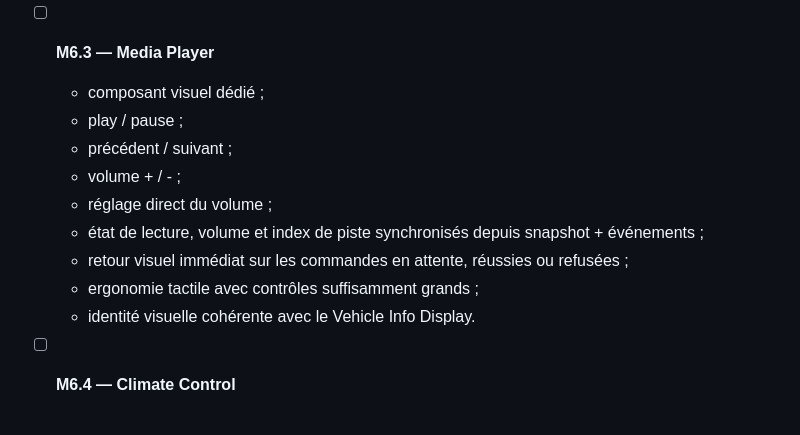
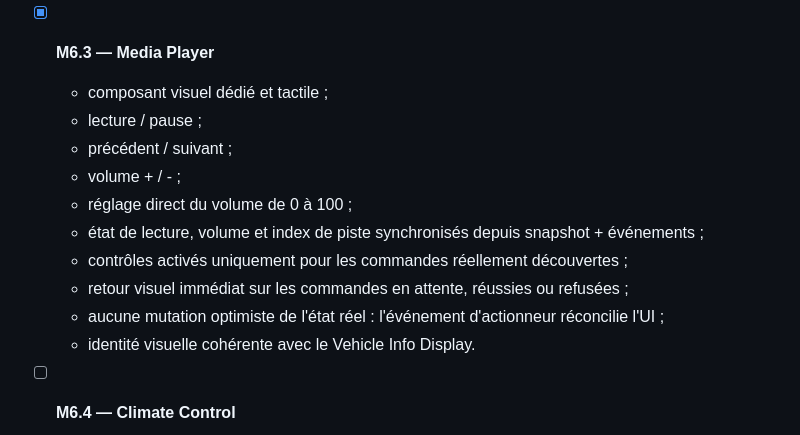
Before and after one commit to gotoo77/RADOME, a Markdown page: radome-2026/ROADMAP.md, the part around the change. Rendered like a GitHub page.

Commit message:
docs: marquer M6.3 media player comme livré

```diff
--- a/radome-2026/ROADMAP.md
+++ b/radome-2026/ROADMAP.md
@@ -213,15 +213,16 @@ Le premier client doit servir à la fois de démonstrateur du protocole et de pr
   - perte de télémétrie détectée par fraîcheur temporelle ;
   - présentation responsive pensée pour une lecture rapide de type écran embarqué, sans JSON brut.
 
-- [ ] **M6.3 — Media Player**
-  - composant visuel dédié ;
-  - play / pause ;
+- [x] **M6.3 — Media Player**
+  - composant visuel dédié et tactile ;
+  - lecture / pause ;
   - précédent / suivant ;
   - volume + / - ;
-  - réglage direct du volume ;
+  - réglage direct du volume de 0 à 100 ;
   - état de lecture, volume et index de piste synchronisés depuis snapshot + événements ;
+  - contrôles activés uniquement pour les commandes réellement découvertes ;
   - retour visuel immédiat sur les commandes en attente, réussies ou refusées ;
-  - ergonomie tactile avec contrôles suffisamment grands ;
+  - aucune mutation optimiste de l'état réel : l'événement d'actionneur réconcilie l'UI ;
   - identité visuelle cohérente avec le Vehicle Info Display.
 
 - [ ] **M6.4 — Climate Control**
```
